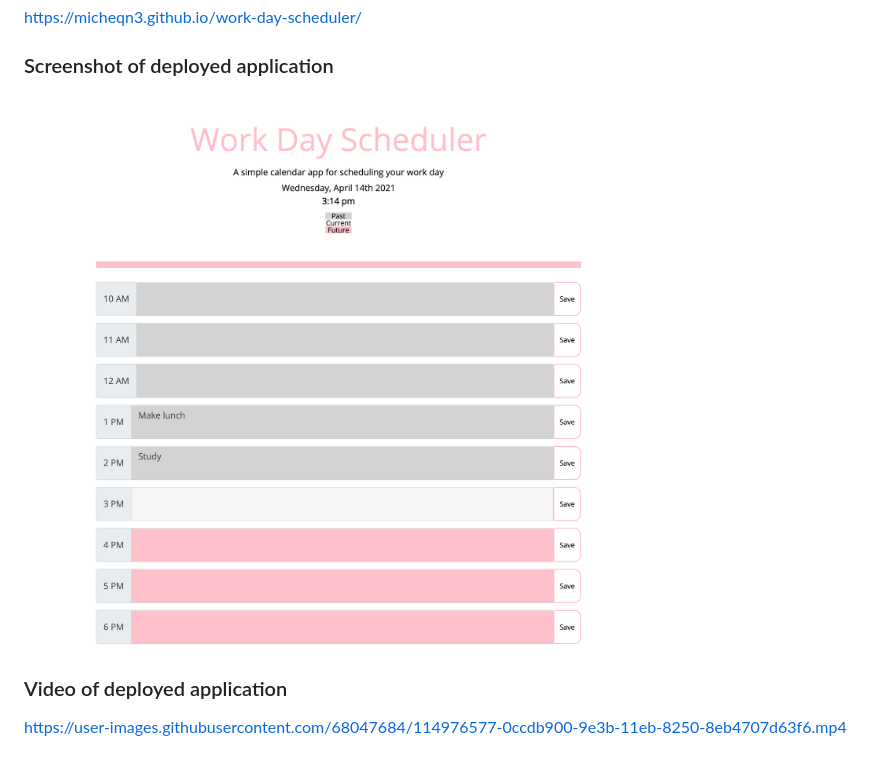
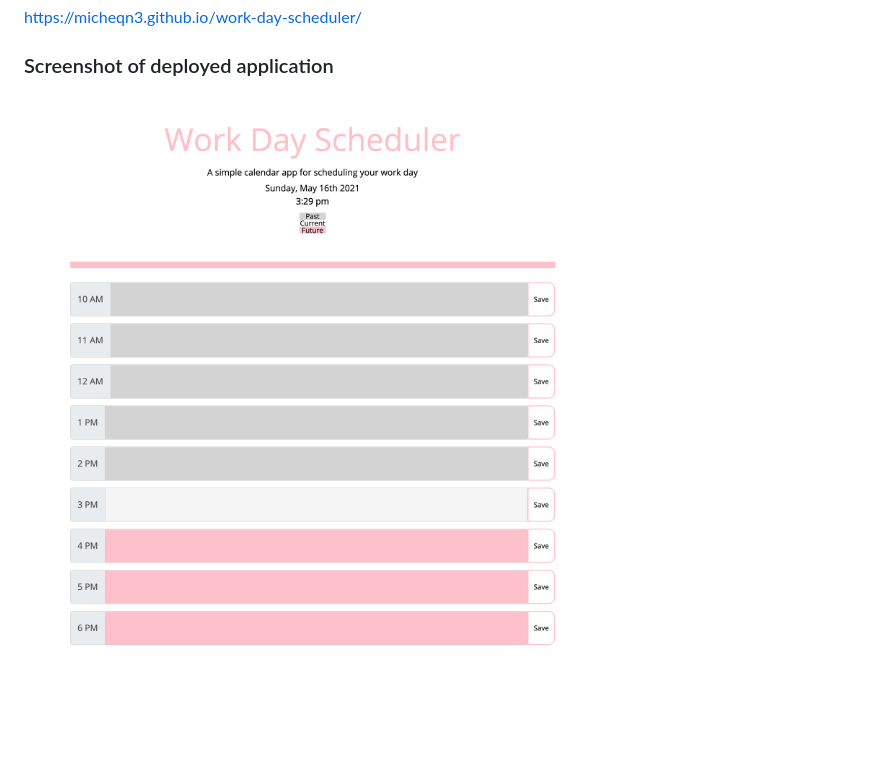
Before and after one commit to micheqn3/uci-unit5-hmwk, a Markdown page: README.md, the part around the change. Drawn GitHub-style; pictures changed too: Assets/work-day-scheduler.png (added), Assets/work-day-screenshot.png (deleted); blank space fills up the shorter version.

Commit message:
Updated screenshot, removed animated background, and updated README

```diff
--- a/README.md
+++ b/README.md
@@ -28,8 +28,4 @@ https://micheqn3.github.io/work-day-scheduler/
 
 ### Screenshot of deployed application
 
-![Screenshot](/Assets/work-day-screenshot.png)
-
-### Video of deployed application
-
-https://user-images.githubusercontent.com/68047684/114976577-0ccdb900-9e3b-11eb-8250-8eb4707d63f6.mp4
+![Screenshot](/Assets/work-day-scheduler.png)
```
Also changed, not shown: 2 other files.
